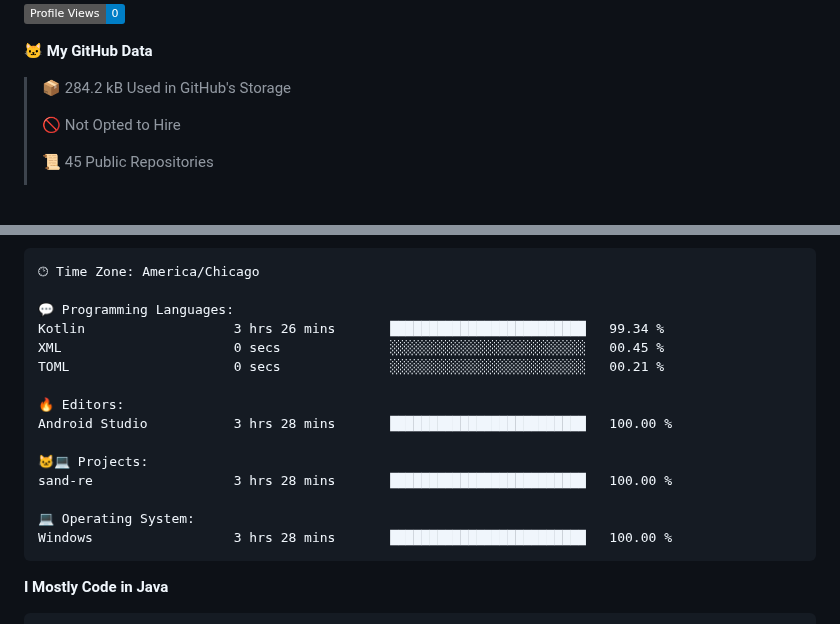
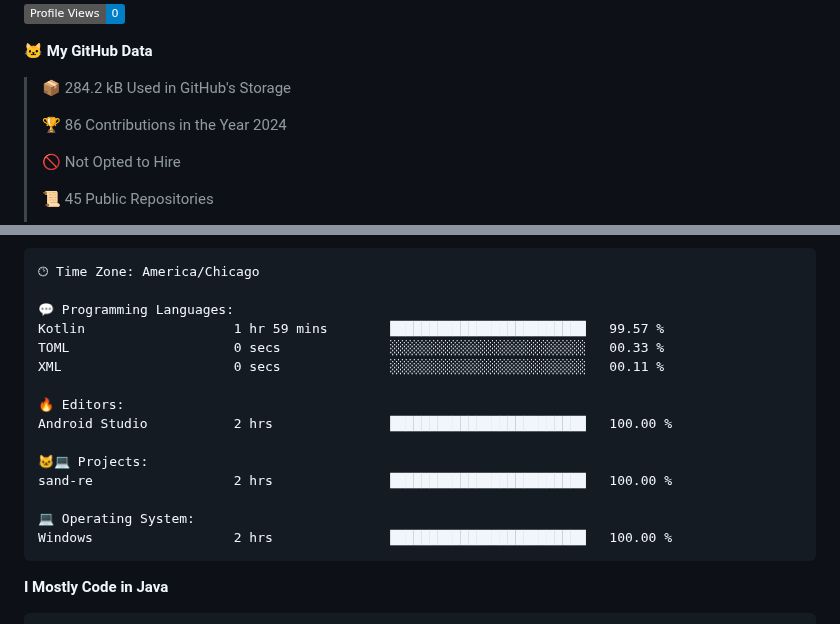
Before and after one commit to phanijsp/phanijsp, a Markdown page: README.md, 2 parts joined by grey strips. Drawn GitHub-style; badges without logos; blank space fills up the shorter version.

Commit message:
Updated with Dev Metrics

````diff
--- a/README.md
+++ b/README.md
@@ -6,6 +6,8 @@
 **🐱 My GitHub Data**
 
 > 📦 284.2 kB Used in GitHub's Storage
+ >
+> 🏆 86 Contributions in the Year 2024
  >
 > 🚫 Not Opted to Hire
  >
@@ -40,18 +42,18 @@ Sunday                   337 commits         ███░░░░░░░░
 🕑︎ Time Zone: America/Chicago
 
 💬 Programming Languages:
-Kotlin                   3 hrs 26 mins       █████████████████████████   99.34 %
-XML                      0 secs              ░░░░░░░░░░░░░░░░░░░░░░░░░   00.45 %
-TOML                     0 secs              ░░░░░░░░░░░░░░░░░░░░░░░░░   00.21 %
+Kotlin                   1 hr 59 mins        █████████████████████████   99.57 %
+TOML                     0 secs              ░░░░░░░░░░░░░░░░░░░░░░░░░   00.33 %
+XML                      0 secs              ░░░░░░░░░░░░░░░░░░░░░░░░░   00.11 %
 
 🔥 Editors:
-Android Studio           3 hrs 28 mins       █████████████████████████   100.00 %
+Android Studio           2 hrs               █████████████████████████   100.00 %
 
 🐱‍💻 Projects:
-sand-re                  3 hrs 28 mins       █████████████████████████   100.00 %
+sand-re                  2 hrs               █████████████████████████   100.00 %
 
 💻 Operating System:
-Windows                  3 hrs 28 mins       █████████████████████████   100.00 %
+Windows                  2 hrs               █████████████████████████   100.00 %
 ```
 
 **I Mostly Code in Java**
````
Also changed, not shown: other parts of README.md (+1 -1 lines).
